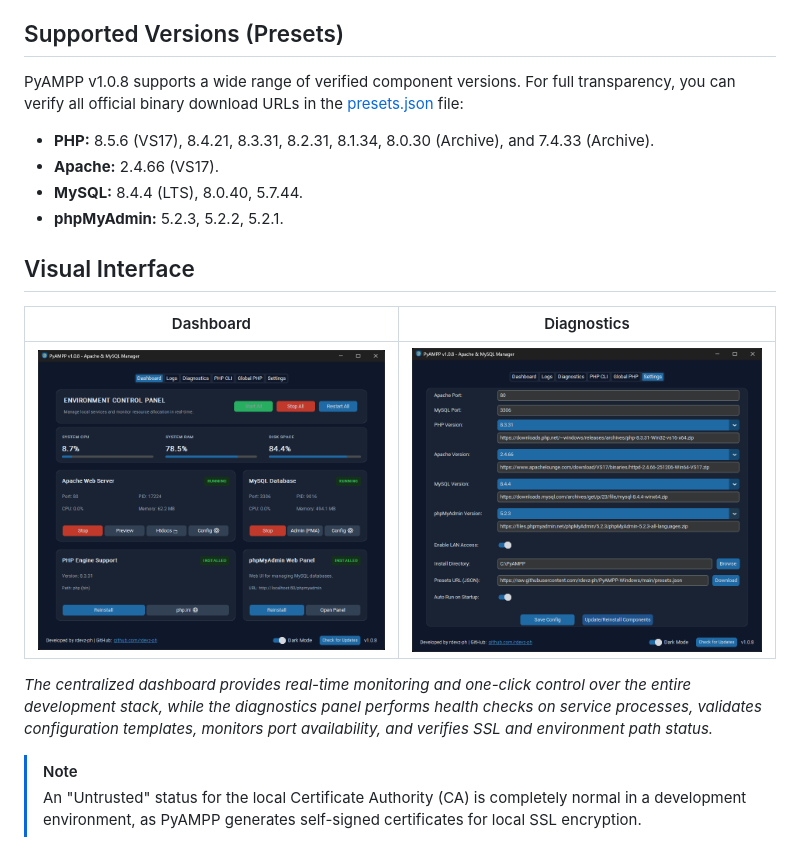
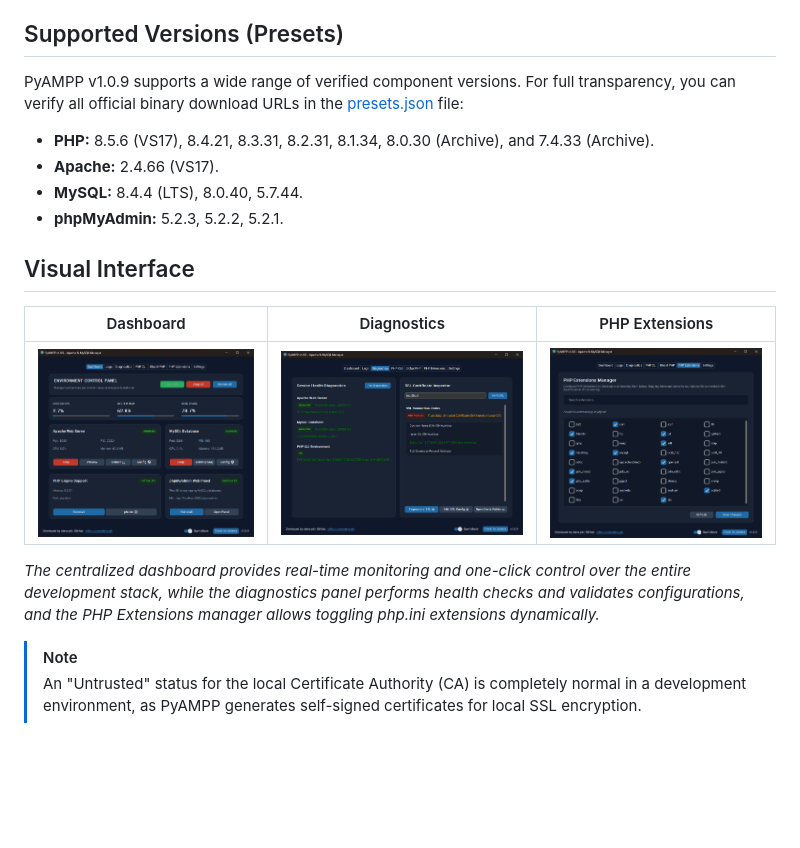
Before and after one commit to rdevz-ph/PyAMPP-Windows, a Markdown page: README.md, the part around the change. GitHub-like rendering; pictures changed too: screenshots/Screenshot-1.png, screenshots/Screenshot-2.png, screenshots/Screenshot-3.png (added); blank space fills up the shorter version.

```diff
--- a/README.md
+++ b/README.md
@@ -45,7 +45,7 @@ The latest stable version of PyAMPP can be downloaded from the official [Release
 
 ## Supported Versions (Presets)
 
-PyAMPP v1.0.8 supports a wide range of verified component versions. For full transparency, you can verify all official binary download URLs in the [presets.json](presets.json) file:
+PyAMPP v1.0.9 supports a wide range of verified component versions. For full transparency, you can verify all official binary download URLs in the [presets.json](presets.json) file:
 
 - **PHP:** 8.5.6 (VS17), 8.4.21, 8.3.31, 8.2.31, 8.1.34, 8.0.30 (Archive), and 7.4.33 (Archive).
 - **Apache:** 2.4.66 (VS17).
@@ -54,11 +54,11 @@ PyAMPP v1.0.8 supports a wide range of verified component versions. For full tra
 
 ## Visual Interface
 
-| Dashboard | Diagnostics |
-| :---: | :---: |
-| ![PyAMPP Dashboard](screenshots/Screenshot-1.png) | ![PyAMPP Diagnostics](screenshots/Screenshot-2.png) |
+| Dashboard | Diagnostics | PHP Extensions |
+| :---: | :---: | :---: |
+| ![PyAMPP Dashboard](screenshots/Screenshot-1.png) | ![PyAMPP Diagnostics](screenshots/Screenshot-2.png) | ![PyAMPP PHP Extensions](screenshots/Screenshot-3.png) |
 
-*The centralized dashboard provides real-time monitoring and one-click control over the entire development stack, while the diagnostics panel performs health checks on service processes, validates configuration templates, monitors port availability, and verifies SSL and environment path status.*
+*The centralized dashboard provides real-time monitoring and one-click control over the entire development stack, while the diagnostics panel performs health checks and validates configurations, and the PHP Extensions manager allows toggling php.ini extensions dynamically.*
 
 > [!NOTE]
 > An "Untrusted" status for the local Certificate Authority (CA) is completely normal in a development environment, as PyAMPP generates self-signed certificates for local SSL encryption.
```
Also changed, not shown: CHANGELOG.md (+10 -0 lines), docs/images/Screenshot-1.png, docs/images/Screenshot-2.png, docs/images/Screenshot-3.png (added), 3 other files.
